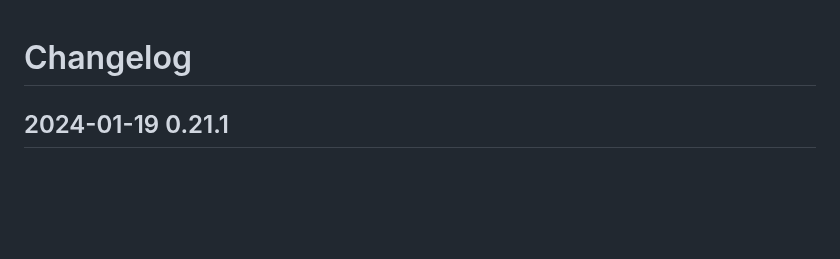
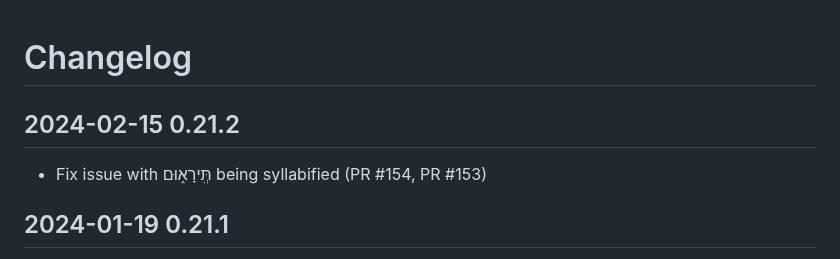
Before and after one commit to charlesLoder/havarotjs, a Markdown page: pages/changelog.md, the part around the change. GitHub-like rendering; blank space fills up the shorter version.

Commit message:
Update changelog

```diff
--- a/pages/changelog.md
+++ b/pages/changelog.md
@@ -1,4 +1,8 @@
 # Changelog
+
+## 2024-02-15 0.21.2
+
+- Fix issue with תְִּירָא֑וּם being syllabified (PR #154, PR #153)
 
 ## 2024-01-19 0.21.1
 
```
